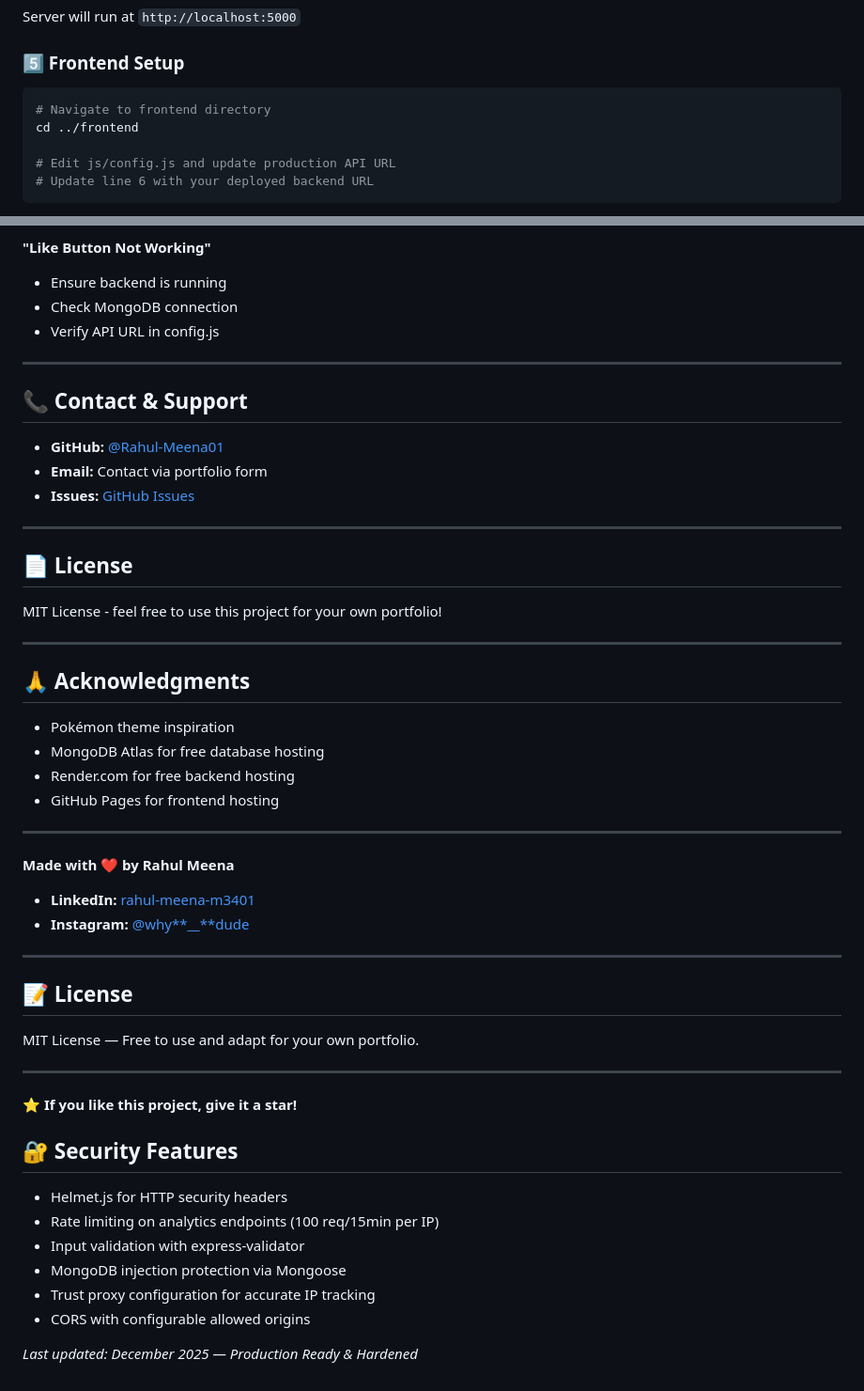
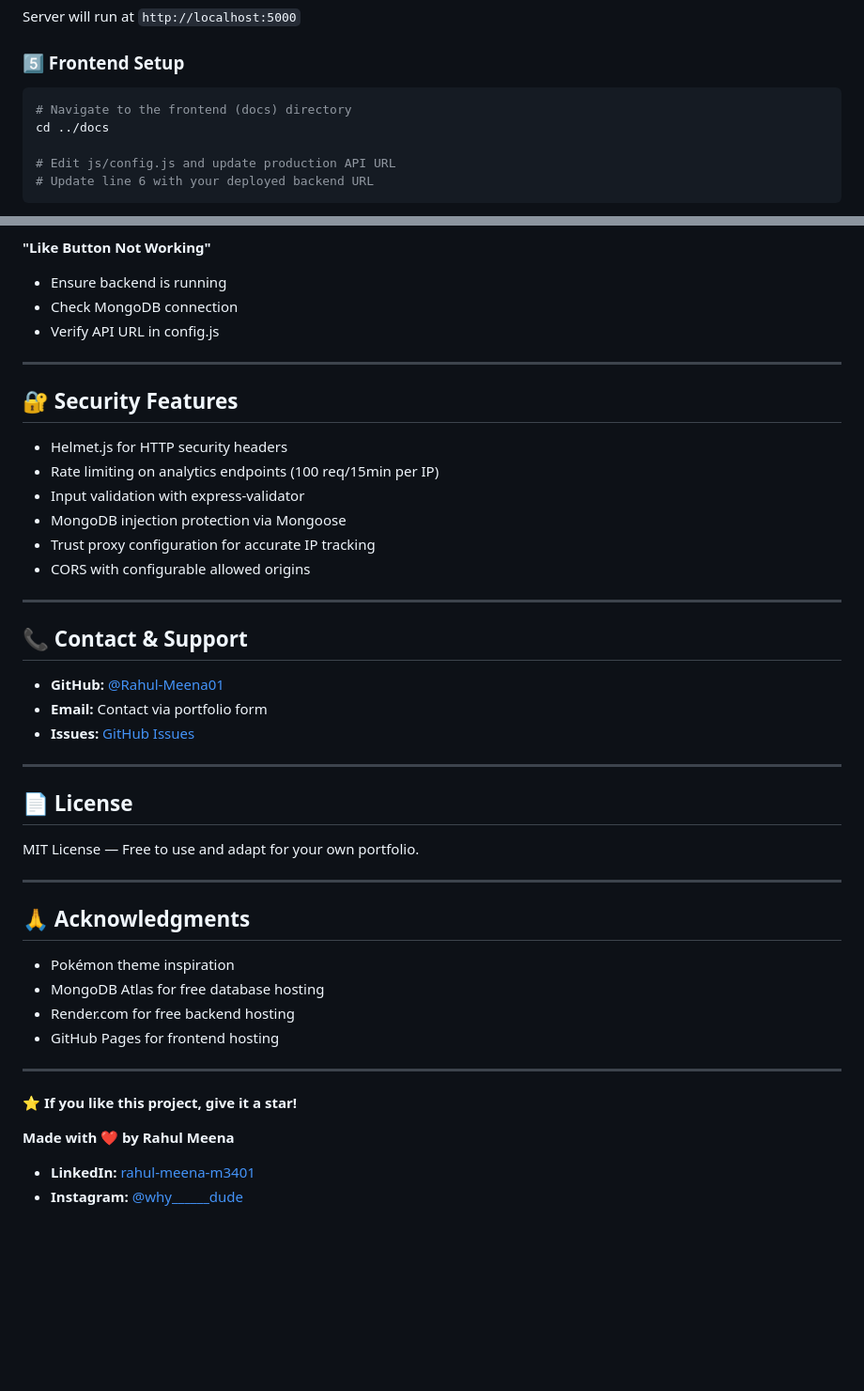
Before and after one commit to Rahul-Meena01/mydex-portfolio, a Markdown page: README.md, 2 parts joined by grey strips. Shown at 94% size. GitHub-like rendering; blank space fills up the shorter version.

````diff
--- a/README.md
+++ b/README.md
@@ -161,8 +150,8 @@ Server will run at `http://localhost:5000`
 ### 5️⃣ Frontend Setup
 
 ```bash
-# Navigate to frontend directory
-cd ../frontend
+# Navigate to the frontend (docs) directory
+cd ../docs
 
 # Edit js/config.js and update production API URL
 # Update line 6 with your deployed backend URL
@@ -439,6 +421,17 @@ curl http://localhost:5000/api/analytics/visitors
 
 ---
 
+## 🔐 Security Features
+
+- Helmet.js for HTTP security headers
+- Rate limiting on analytics endpoints (100 req/15min per IP)
+- Input validation with express-validator
+- MongoDB injection protection via Mongoose
+- Trust proxy configuration for accurate IP tracking
+- CORS with configurable allowed origins
+
+---
+
 ## 📞 Contact & Support
 
 - **GitHub:** [@Rahul-Meena01](https://github.com/Rahul-Meena01)
@@ -449,7 +442,7 @@ curl http://localhost:5000/api/analytics/visitors
 
 ## 📄 License
 
-MIT License - feel free to use this project for your own portfolio!
+MIT License — Free to use and adapt for your own portfolio.
 
 ---
 
@@ -462,28 +455,9 @@ MIT License - feel free to use this project for your own portfolio!
 
 ---
 
+**⭐ If you like this project, give it a star!**
+
 **Made with ❤️ by Rahul Meena**
 
 - **LinkedIn:** [rahul-meena-m3401](https://linkedin.com/in/rahul-meena-m3401)
-- **Instagram:** [@why**\_\_**dude](https://instagram.com/why______dude)
-
----
-
-## 📝 License
-
-MIT License — Free to use and adapt for your own portfolio.
-
----
-
-**⭐ If you like this project, give it a star!**
-
-## 🔐 Security Features
-
-- Helmet.js for HTTP security headers
-- Rate limiting on analytics endpoints (100 req/15min per IP)
-- Input validation with express-validator
-- MongoDB injection protection via Mongoose
-- Trust proxy configuration for accurate IP tracking
-- CORS with configurable allowed origins
-
-_Last updated: December 2025 — Production Ready & Hardened_
+- **Instagram:** [@why\_\_\_\_\_\_dude](https://instagram.com/why______dude)
````
Also changed, not shown: other parts of README.md (+20 -38 lines).
